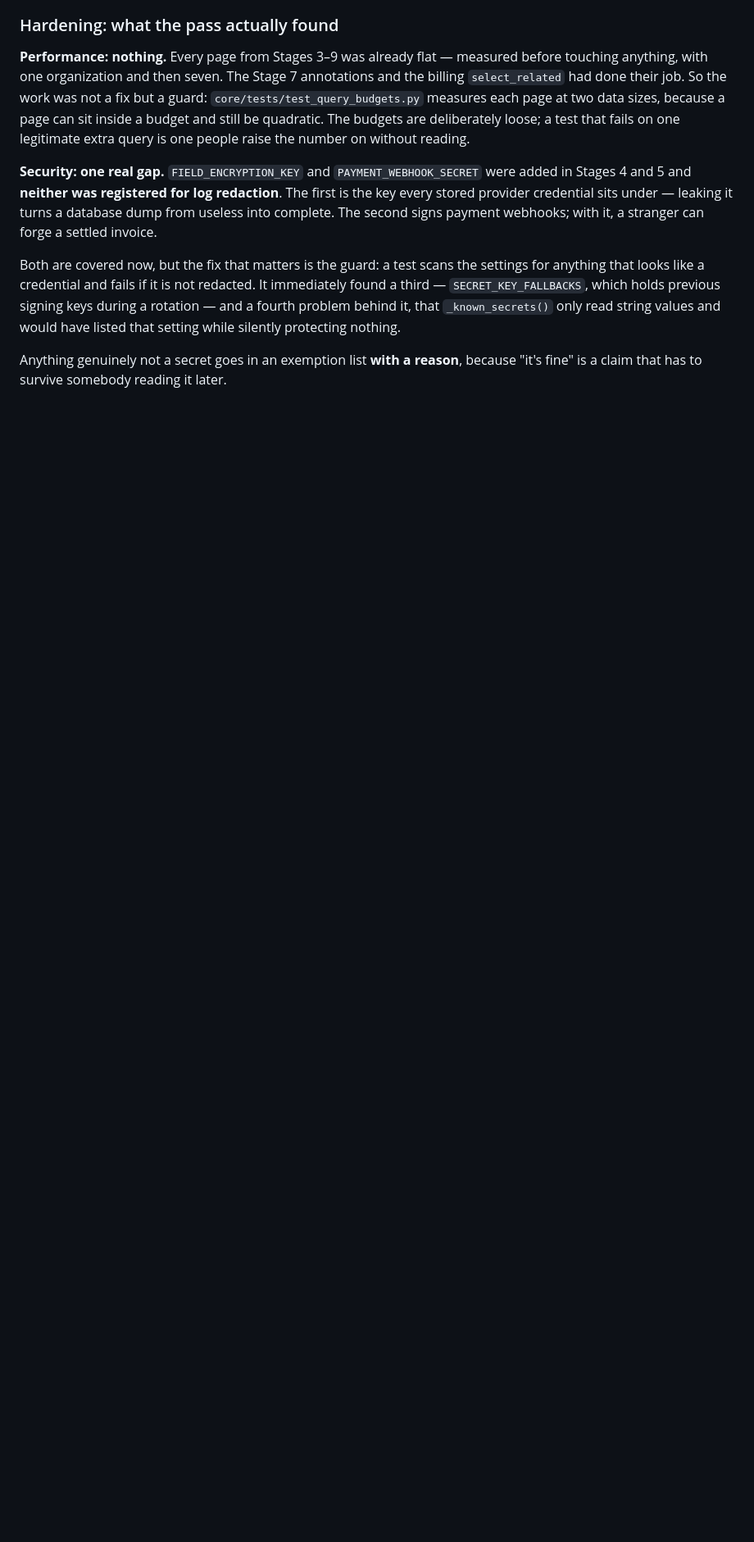
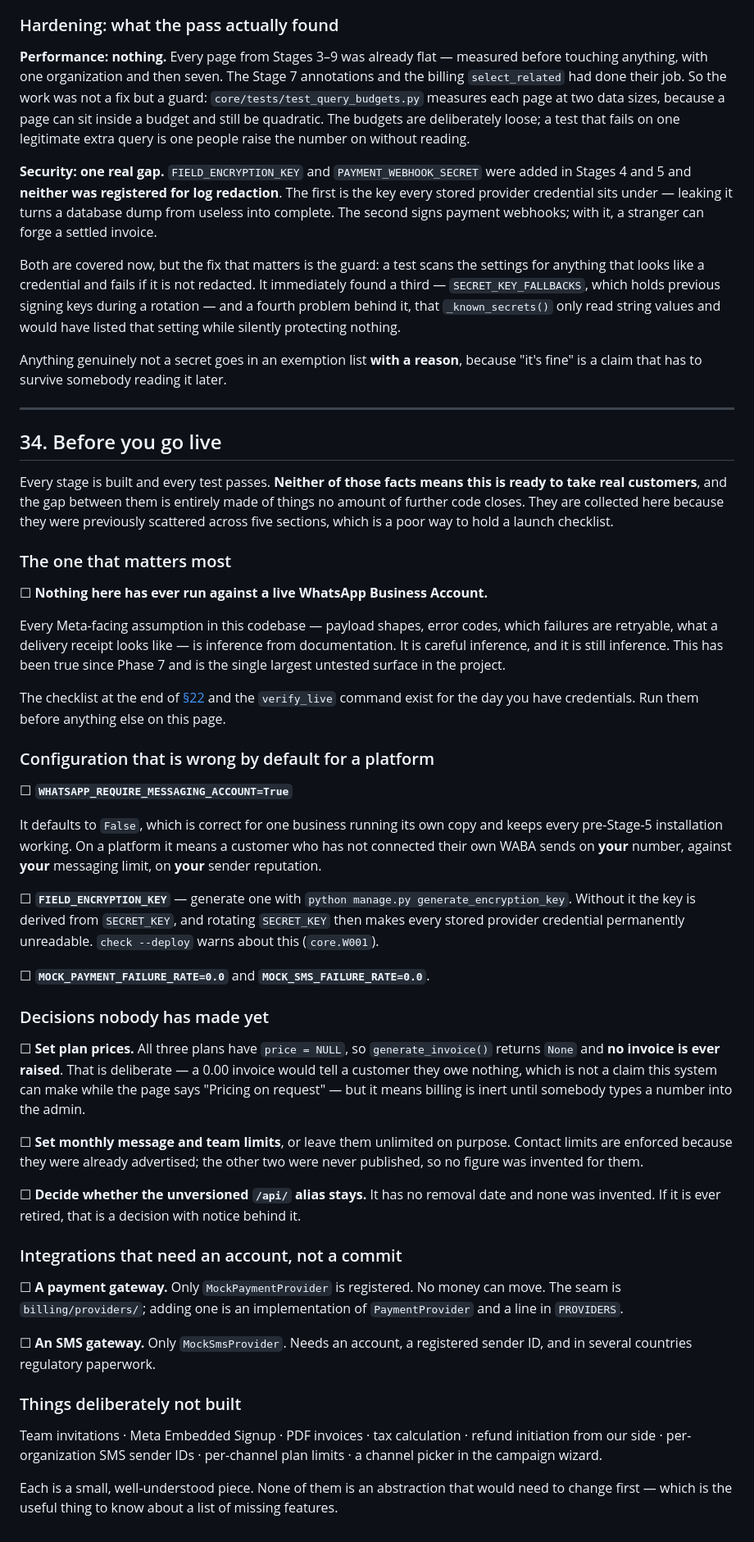
Before and after one commit to sanishstha8/ReachBuzz, a Markdown page: README.md, the part around one of its changes. Shown at 82% size. Drawn GitHub-style; blank space fills up the shorter version.

Commit message:
docs: collect the go-live checklist into one section
Every stage is built and every test passes, and neither fact means this is
ready for real customers. The gap between them was documented across five
sections, which is a poor way to hold a launch checklist \u2014 somebody deploying
this would have had to read the whole file and assemble it themselves.

Ordered by consequence rather than by stage. The live WABA verification is
first because it is the largest untested surface in the project and has been
since Phase 7: every Meta-facing assumption in the codebase is inference from
documentation rather than something observed to work.

Separates the four kinds of remaining work, because they need different people:
configuration that is wrong by default for a platform, commercial decisions
nobody has made, integrations that need an account rather than a commit, and
features deliberately not built. The last list notes that none of them is an
abstraction that would have to change first, which is the useful thing to know
about a list of missing features.

```diff
--- a/README.md
+++ b/README.md
@@ -1922,3 +1923,78 @@ while silently protecting nothing.
 
 Anything genuinely not a secret goes in an exemption list **with a reason**,
 because "it's fine" is a claim that has to survive somebody reading it later.
+
+---
+
+## 34. Before you go live
+
+Every stage is built and every test passes. **Neither of those facts means this
+is ready to take real customers**, and the gap between them is entirely made of
+things no amount of further code closes. They are collected here because they
+were previously scattered across five sections, which is a poor way to hold a
+launch checklist.
+
+### The one that matters most
+
+☐ **Nothing here has ever run against a live WhatsApp Business Account.**
+
+Every Meta-facing assumption in this codebase — payload shapes, error codes,
+which failures are retryable, what a delivery receipt looks like — is inference
+from documentation. It is careful inference, and it is still inference. This has
+been true since Phase 7 and is the single largest untested surface in the
+project.
+
+The checklist at the end of [§22](#22-meta-cloud-api-integration) and the
+`verify_live` command exist for the day you have credentials. Run them before
+anything else on this page.
+
+### Configuration that is wrong by default for a platform
+
+☐ **`WHATSAPP_REQUIRE_MESSAGING_ACCOUNT=True`**
+
+It defaults to `False`, which is correct for one business running its own copy
+and keeps every pre-Stage-5 installation working. On a platform it means a
+customer who has not connected their own WABA sends on **your** number, against
+**your** messaging limit, on **your** sender reputation.
+
+☐ **`FIELD_ENCRYPTION_KEY`** — generate one with
+`python manage.py generate_encryption_key`. Without it the key is derived from
+`SECRET_KEY`, and rotating `SECRET_KEY` then makes every stored provider
+credential permanently unreadable. `check --deploy` warns about this (`core.W001`).
+
+☐ **`MOCK_PAYMENT_FAILURE_RATE=0.0`** and **`MOCK_SMS_FAILURE_RATE=0.0`**.
+
+### Decisions nobody has made yet
+
+☐ **Set plan prices.** All three plans have `price = NULL`, so
+`generate_invoice()` returns `None` and **no invoice is ever raised**. That is
+deliberate — a 0.00 invoice would tell a customer they owe nothing, which is not
+a claim this system can make while the page says "Pricing on request" — but it
+means billing is inert until somebody types a number into the admin.
+
+☐ **Set monthly message and team limits**, or leave them unlimited on purpose.
+Contact limits are enforced because they were already advertised; the other two
+were never published, so no figure was invented for them.
+
+☐ **Decide whether the unversioned `/api/` alias stays.** It has no removal date
+and none was invented. If it is ever retired, that is a decision with notice
+behind it.
+
+### Integrations that need an account, not a commit
+
+☐ **A payment gateway.** Only `MockPaymentProvider` is registered. No money can
+move. The seam is `billing/providers/`; adding one is an implementation of
+`PaymentProvider` and a line in `PROVIDERS`.
+
+☐ **An SMS gateway.** Only `MockSmsProvider`. Needs an account, a registered
+sender ID, and in several countries regulatory paperwork.
+
+### Things deliberately not built
+
+Team invitations · Meta Embedded Signup · PDF invoices · tax calculation ·
+refund initiation from our side · per-organization SMS sender IDs · per-channel
+plan limits · a channel picker in the campaign wizard.
+
+Each is a small, well-understood piece. None of them is an abstraction that
+would need to change first — which is the useful thing to know about a list of
+missing features.
```
Also changed, not shown: other parts of README.md (+1 -0 lines).
